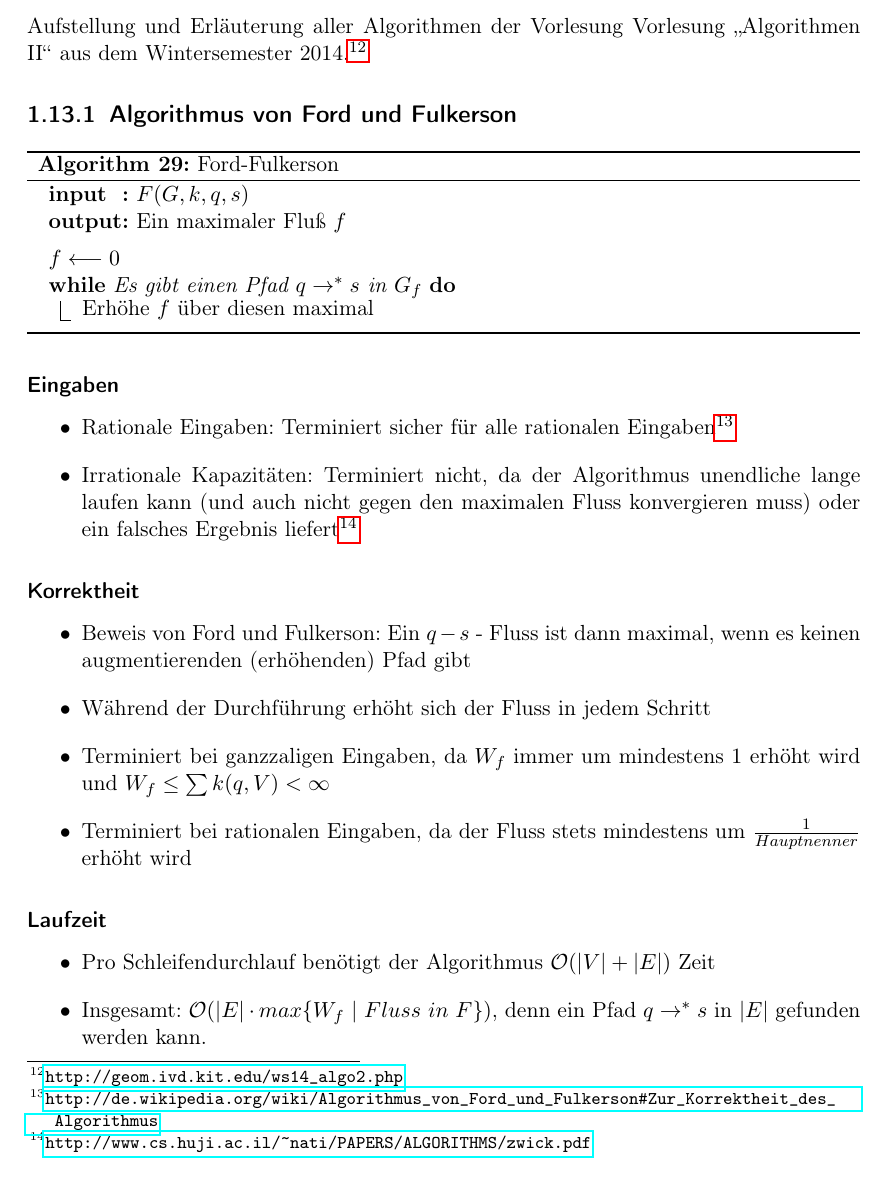
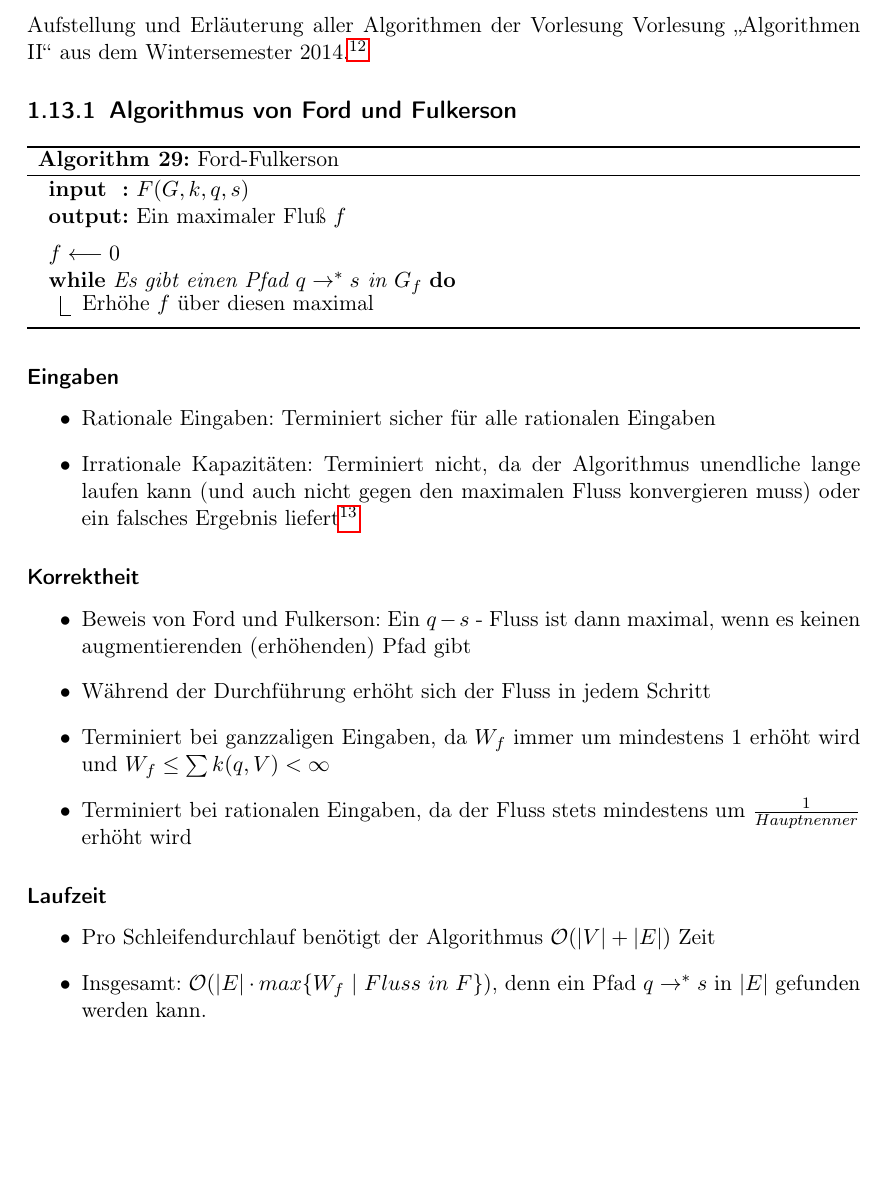
Before and after one commit to ne0h/vorlesungen, a LaTeX book (algo2only.tex, which reads algo2algorithmen.tex): part of page 53 of 85, cut so that both start at the same text, the shorter picture padded with empty space. Compiled offline with pdfLaTeX.

Commit message:
Ergänzung zur Ergänzung

```diff
--- a/algo2algorithmen.tex
+++ b/algo2algorithmen.tex
@@ -7,7 +7,7 @@ Aufstellung und Erläuterung aller Algorithmen der Vorlesung Vorlesung "`Algorit
 
 \subsubsection{Eingaben}
 \begin{itemize}
-	\item Rationale Eingaben: Terminiert sicher für alle rationalen Eingaben\footnote{\url{http://de.wikipedia.org/wiki/Algorithmus_von_Ford_und_Fulkerson\#Zur_Korrektheit_des_Algorithmus}}
+	\item Rationale Eingaben: Terminiert sicher für alle rationalen Eingaben
 	\item Irrationale Kapazitäten: Terminiert nicht, da der Algorithmus unendliche lange laufen kann (und auch nicht gegen den maximalen Fluss konvergieren muss) oder ein falsches Ergebnis liefert\footnote{\url{http://www.cs.huji.ac.il/~nati/PAPERS/ALGORITHMS/zwick.pdf}}
 \end{itemize}
 
```
